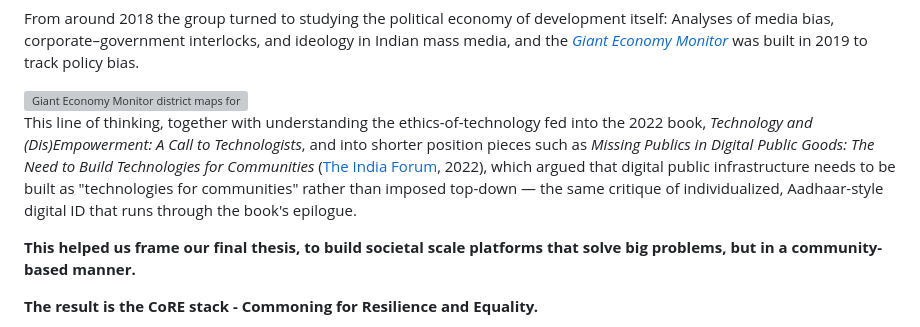
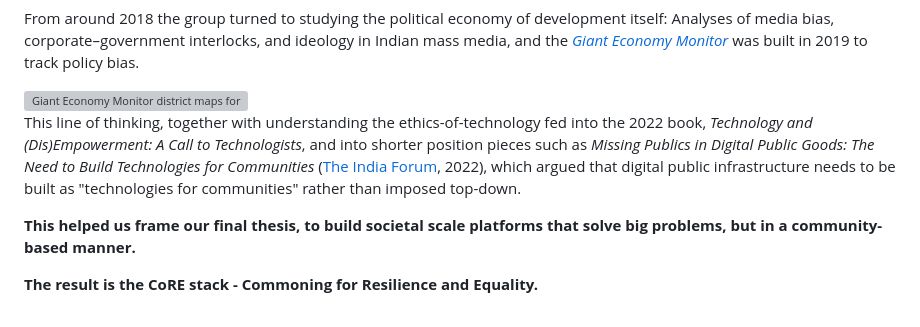
Before and after one commit to aaditeshwar/act4d-website, a Markdown page: content/act4d.md, the part around the change. Drawn GitHub-style; grey boxes are pictures that could not be loaded.

```diff
--- a/content/act4d.md
+++ b/content/act4d.md
@@ -104,7 +104,7 @@ From around 2018 the group turned to studying the political economy of developme
 
 <img class="figure-wide" src="images/gem.jpg" alt="Giant Economy Monitor district maps for 2001, 2011, and 2019">
 
-This line of thinking, together with understanding the ethics-of-technology fed into the 2022 book, *Technology and (Dis)Empowerment: A Call to Technologists*, and into shorter position pieces such as *Missing Publics in Digital Public Goods: The Need to Build Technologies for Communities* ([The India Forum](https://www.theindiaforum.in/forum/bringing-back-public-digital-public-goods), 2022), which argued that digital public infrastructure needs to be built as "technologies for communities" rather than imposed top-down — the same critique of individualized, Aadhaar-style digital ID that runs through the book's epilogue.
+This line of thinking, together with understanding the ethics-of-technology fed into the 2022 book, *Technology and (Dis)Empowerment: A Call to Technologists*, and into shorter position pieces such as *Missing Publics in Digital Public Goods: The Need to Build Technologies for Communities* ([The India Forum](https://www.theindiaforum.in/forum/bringing-back-public-digital-public-goods), 2022), which argued that digital public infrastructure needs to be built as "technologies for communities" rather than imposed top-down.
 
 **This helped us frame our final thesis, to build societal scale platforms that solve big problems, but in a community-based manner.**
 
```
